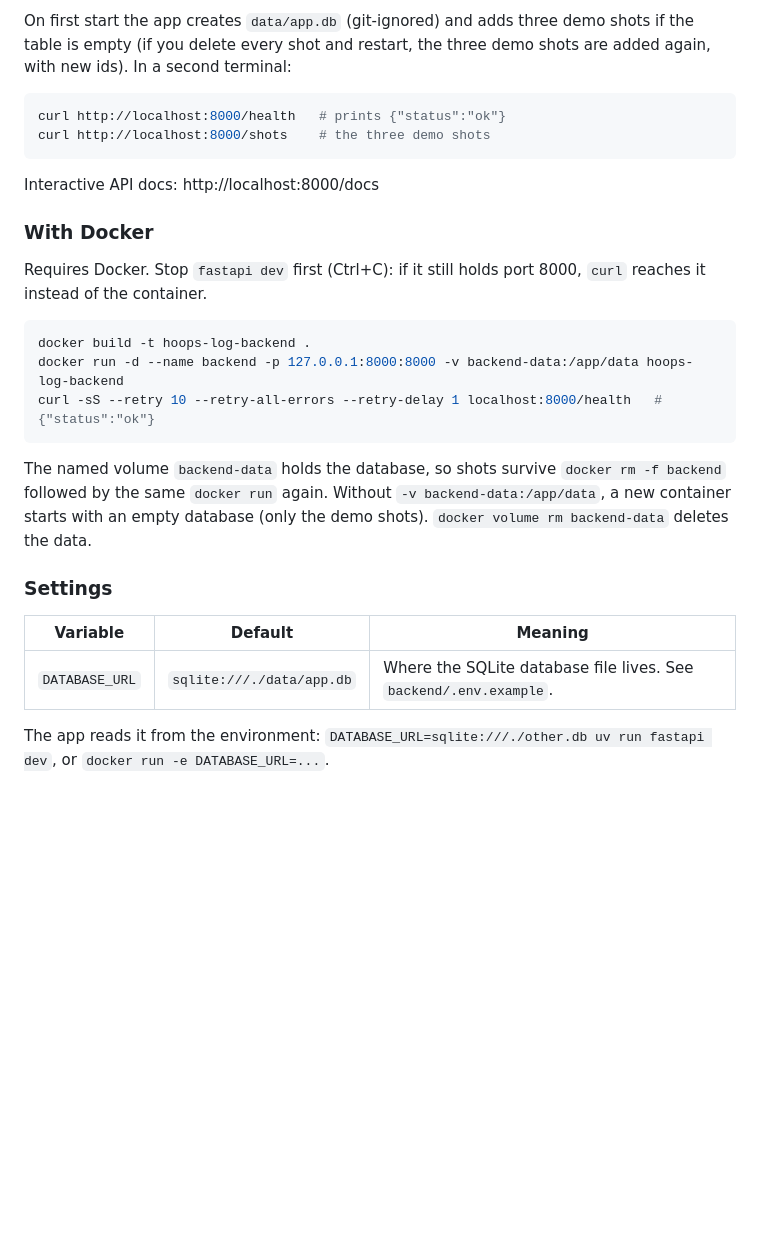
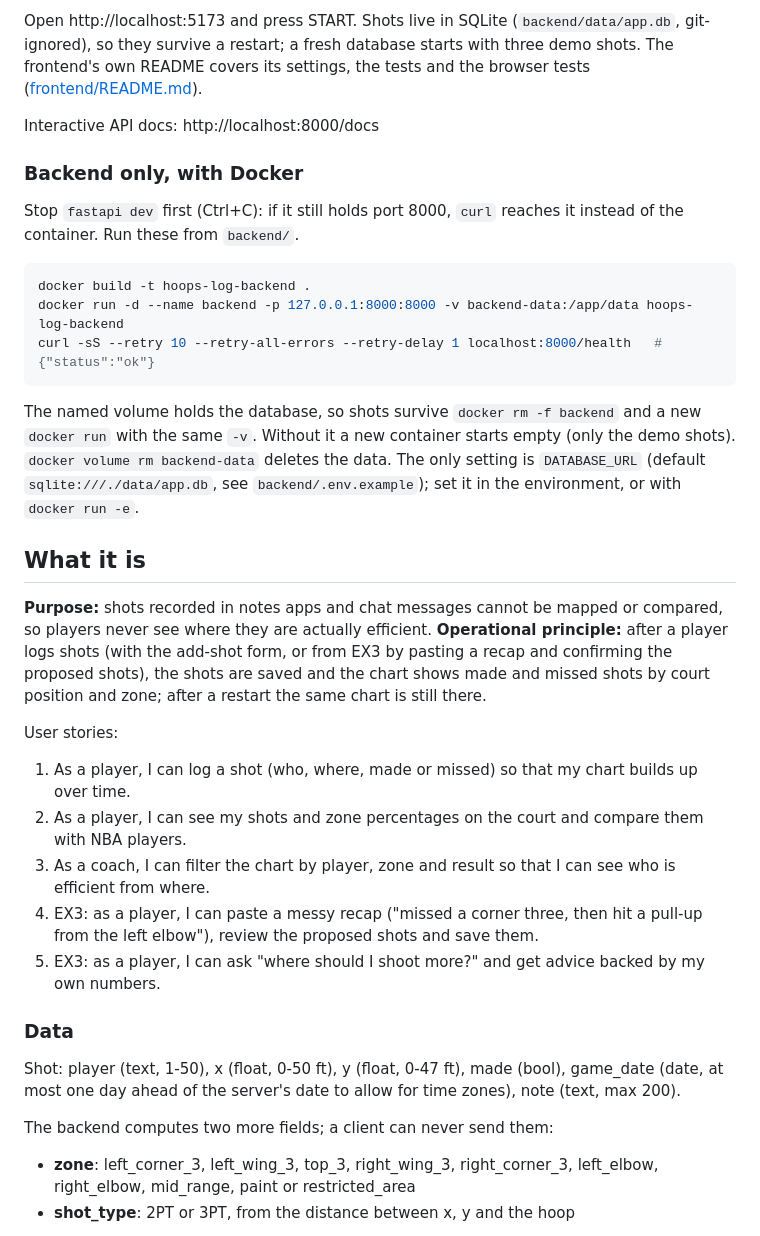
Before and after one commit to EASS-PART-A-2026-X/hoops-log, a Markdown page: README.md, the part around one of its changes. Rendered like a GitHub page; blank space fills up the shorter version.

````diff
--- a/README.md
+++ b/README.md
@@ -48,16 +20,11 @@ uv run fastapi dev
 ```
 
-On first start the app creates `data/app.db` (git-ignored) and adds three demo shots if the table is empty (if you delete every shot and restart, the three demo shots are added again, with new ids). In a second terminal:
-
-```bash
-curl http://localhost:8000/health   # prints {"status":"ok"}
-curl http://localhost:8000/shots    # the three demo shots
-```
+Open http://localhost:5173 and press START. Shots live in SQLite (`backend/data/app.db`, git-ignored), so they survive a restart; a fresh database starts with three demo shots. The frontend's own README covers its settings, the tests and the browser tests ([frontend/README.md](frontend/README.md)).
 
 Interactive API docs: http://localhost:8000/docs
 
-### With Docker
-Requires Docker. Stop `fastapi dev` first (Ctrl+C): if it still holds port 8000, `curl` reaches it instead of the container.
+### Backend only, with Docker
+Stop `fastapi dev` first (Ctrl+C): if it still holds port 8000, `curl` reaches it instead of the container. Run these from `backend/`.
 
 ```bash
 docker build -t hoops-log-backend .
@@ -65,11 +32,23 @@ docker run -d --name backend -p 127.0.0.1:8000:8000 -v backend-data:/app/data ho
 curl -sS --retry 10 --retry-all-errors --retry-delay 1 localhost:8000/health   # {"status":"ok"}
 ```
 
-The named volume `backend-data` holds the database, so shots survive `docker rm -f backend` followed by the same `docker run` again. Without `-v backend-data:/app/data`, a new container starts with an empty database (only the demo shots). `docker volume rm backend-data` deletes the data.
+The named volume holds the database, so shots survive `docker rm -f backend` and a new `docker run` with the same `-v`. Without it a new container starts empty (only the demo shots). `docker volume rm backend-data` deletes the data. The only setting is `DATABASE_URL` (default `sqlite:///./data/app.db`, see `backend/.env.example`); set it in the environment, or with `docker run -e`.
 
-### Settings
-| Variable | Default | Meaning |
-|---|---|---|
-| `DATABASE_URL` | `sqlite:///./data/app.db` | Where the SQLite database file lives. See `backend/.env.example`. |
+## What it is
+**Purpose:** shots recorded in notes apps and chat messages cannot be mapped or compared, so players never see where they are actually efficient.
+**Operational principle:** after a player logs shots (with the add-shot form, or from EX3 by pasting a recap and confirming the proposed shots), the shots are saved and the chart shows made and missed shots by court position and zone; after a restart the same chart is still there.
 
-The app reads it from the environment: `DATABASE_URL=sqlite:///./other.db uv run fastapi dev`, or `docker run -e DATABASE_URL=...`.
+User stories:
+1. As a player, I can log a shot (who, where, made or missed) so that my chart builds up over time.
+2. As a player, I can see my shots and zone percentages on the court and compare them with NBA players.
+3. As a coach, I can filter the chart by player, zone and result so that I can see who is efficient from where.
+4. EX3: as a player, I can paste a messy recap ("missed a corner three, then hit a pull-up from the left elbow"), review the proposed shots and save them.
+5. EX3: as a player, I can ask "where should I shoot more?" and get advice backed by my own numbers.
+
+### Data
+Shot: player (text, 1-50), x (float, 0-50 ft), y (float, 0-47 ft), made (bool), game_date (date, at most one day ahead of the server's date to allow for time zones), note (text, max 200).
+
+The backend computes two more fields; a client can never send them:
+- **zone**: left_corner_3, left_wing_3, top_3, right_wing_3, right_corner_3, left_elbow, right_elbow, mid_range, paint or restricted_area
+- **shot_type**: 2PT or 3PT, from the distance between x, y and the hoop
+
````
Also changed, not shown: other parts of README.md (+33 -65 lines), docs/images/hoops-log.png (added).
